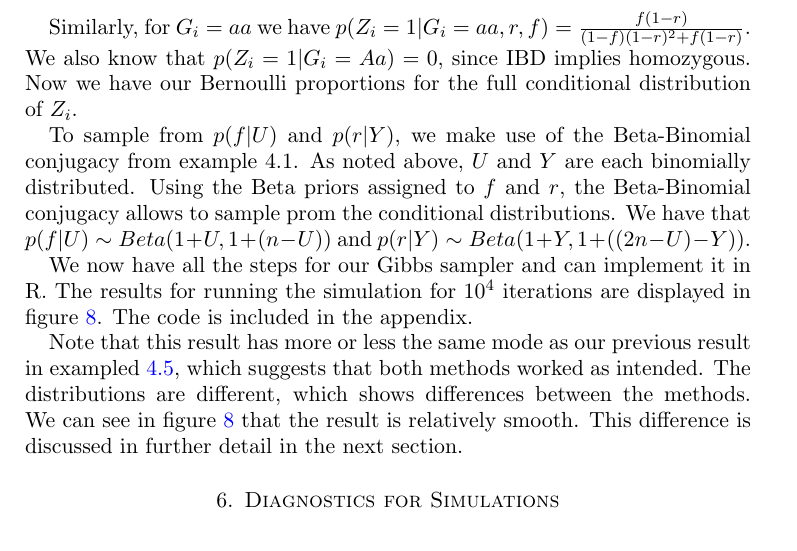
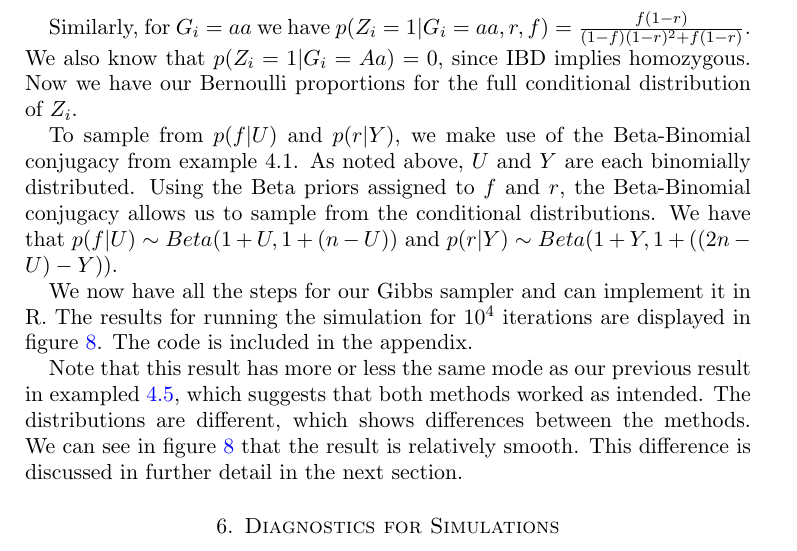
Before and after one commit to bogedy/mcmc_thesis, a LaTeX thesis (latex_src/Math339S2019_ThesisTemplate.tex): part of page 21 of 31, cut so that both start at the same text. Compiled offline with pdfLaTeX.

Commit message:
fixed typo

```diff
--- a/latex_src/Math339S2019_ThesisTemplate.tex
+++ b/latex_src/Math339S2019_ThesisTemplate.tex
@@ -587,7 +587,7 @@ Let us show that we can sample from each of these conditional distributions. Fir
 
 Similarly, for $G_i=aa$ we have $p(Z_i = 1 | G_i = aa, r, f)=\frac{f(1-r)}{(1-f)(1-r)^2+f(1-r)}$. We also know that $p(Z_i=1|G_i=Aa)=0$, since IBD implies homozygous. Now we have our Bernoulli proportions for the full conditional distribution of $Z_i$.
 
-To sample from $p(f|U)$ and $p(r|Y)$, we make use of the Beta-Binomial conjugacy from example 4.1. As noted above, $U$ and $Y$ are each binomially distributed. Using the Beta priors assigned to $f$ and $r$, the Beta-Binomial conjugacy allows to sample prom the conditional distributions. We have that $p(f|U)\sim Beta(1+U, 1+(n-U))$ and $p(r|Y)\sim Beta(1+Y, 1+((2n-U)-Y))$.
+To sample from $p(f|U)$ and $p(r|Y)$, we make use of the Beta-Binomial conjugacy from example 4.1. As noted above, $U$ and $Y$ are each binomially distributed. Using the Beta priors assigned to $f$ and $r$, the Beta-Binomial conjugacy allows us to sample from the conditional distributions. We have that $p(f|U)\sim Beta(1+U, 1+(n-U))$ and $p(r|Y)\sim Beta(1+Y, 1+((2n-U)-Y))$.
 
 We now have all the steps for our Gibbs sampler and can implement it in R. The results for running the simulation for $10^4$ iterations are displayed in figure \ref{fig:inbreedinggibbs}. The code is included in the appendix.
 
```
Also changed, not shown: thesisIsaiahKriegman2020Final.pdf.
